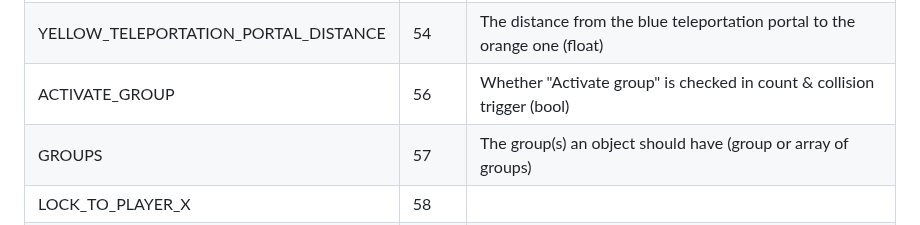
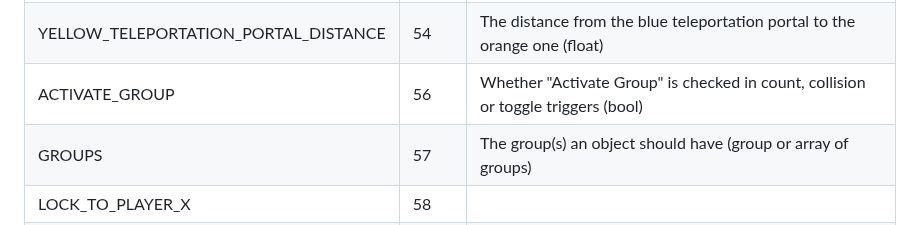
Before and after one commit to g-js-api/G.js, a Markdown page: tutorials/Object Properties.md, the part around the change. Rendered like a GitHub page.

Commit message:
Update Object Properties.md
Update ACTIVATE_GROUP description to include mention of toggle triggers.

```diff
--- a/tutorials/Object Properties.md
+++ b/tutorials/Object Properties.md
@@ -47,7 +47,7 @@
 | GROUP_ID_1 | 51 | First group ID
 | TARGET_TYPE | 52 | The target of a pulse trigger (bool, false = color channel, true = group ID)
 | YELLOW_TELEPORTATION_PORTAL_DISTANCE | 54 | The distance from the blue teleportation portal to the orange one (float)
-| ACTIVATE_GROUP | 56 |	Whether "Activate group" is checked in count & collision trigger (bool) |
+| ACTIVATE_GROUP | 56 |	Whether "Activate Group" is checked in count, collision or toggle triggers (bool) |
 | GROUPS | 57 | The group(s) an object should have (group or array of groups) |
 | LOCK_TO_PLAYER_X | 58 |
 | LOCK_TO_PLAYER_Y | 59 |
```
